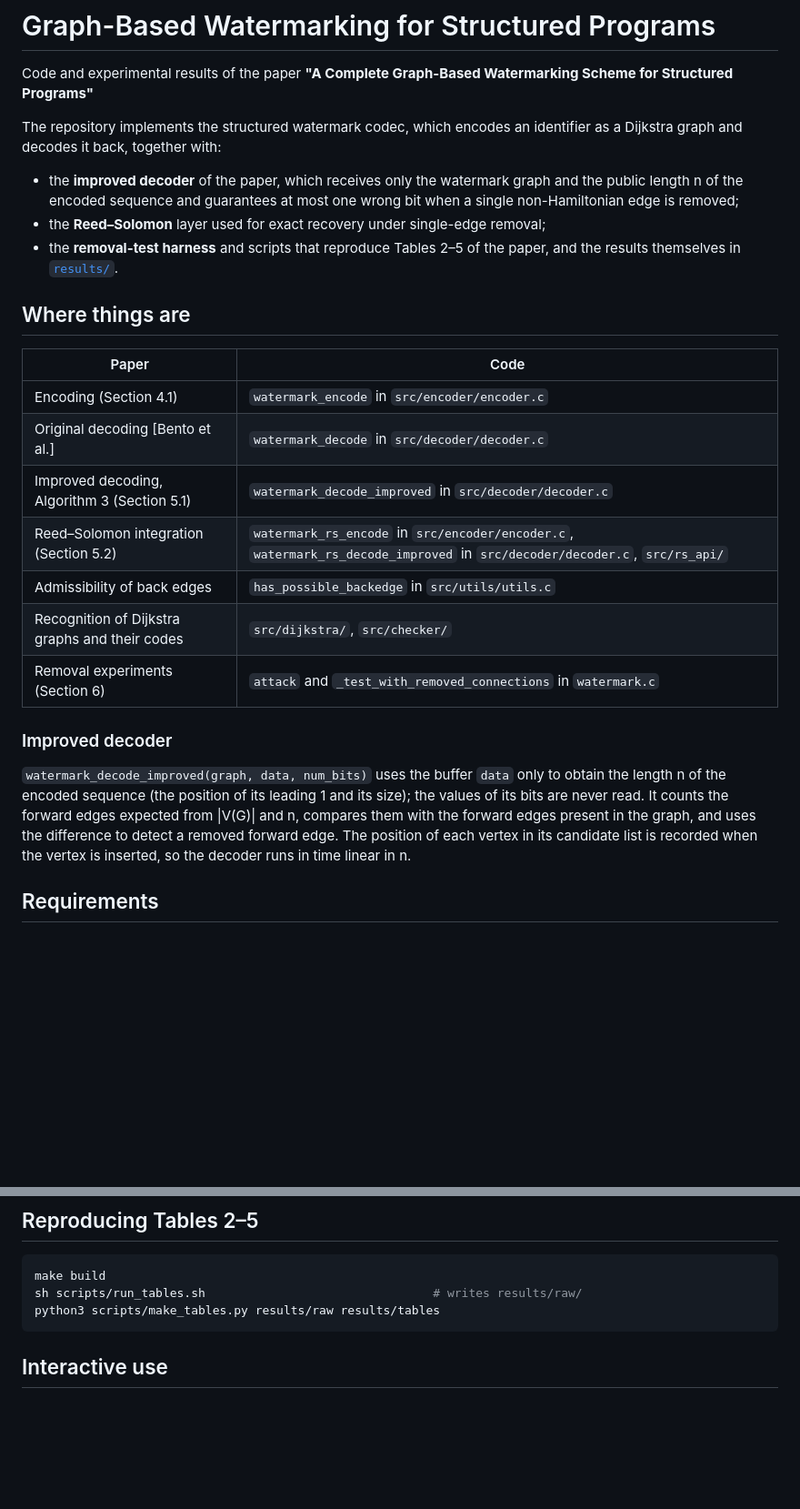
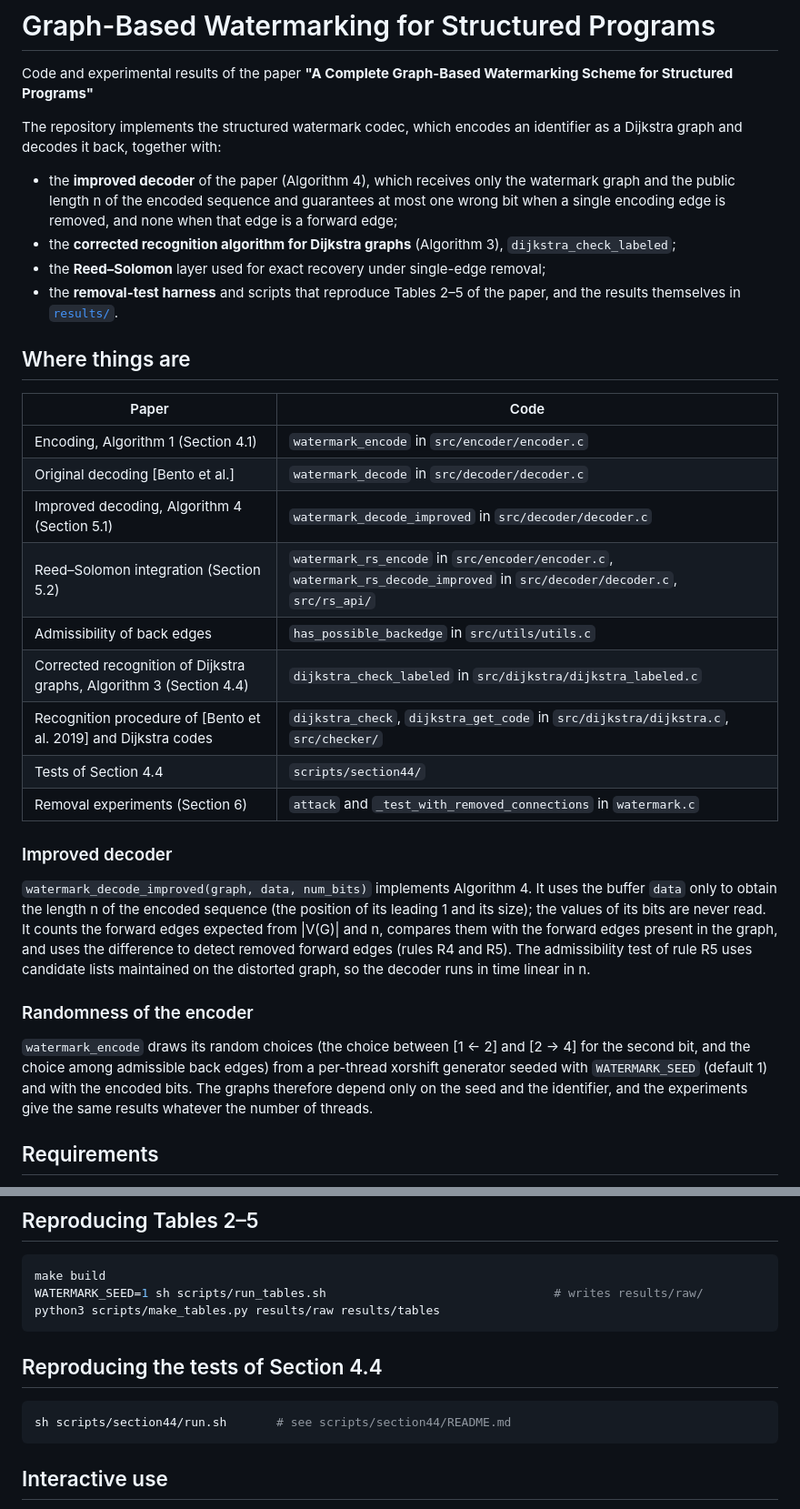
Before and after one commit to 4LNx8kACFi3vRrzNhvhHxc/graph-software-watermarking, a Markdown page: README.md, 2 parts joined by grey strips. Shown at 91% size. Rendered like a GitHub page; blank space fills up the shorter version.

````diff
--- a/README.md
+++ b/README.md
@@ -4,7 +4,8 @@ Code and experimental results of the paper **"A Complete Graph-Based Watermarkin
 
 The repository implements the structured watermark codec, which encodes an identifier as a Dijkstra graph and decodes it back, together with:
 
-- the **improved decoder** of the paper, which receives only the watermark graph and the public length n of the encoded sequence and guarantees at most one wrong bit when a single non-Hamiltonian edge is removed;
+- the **improved decoder** of the paper (Algorithm 4), which receives only the watermark graph and the public length n of the encoded sequence and guarantees at most one wrong bit when a single encoding edge is removed, and none when that edge is a forward edge;
+- the **corrected recognition algorithm for Dijkstra graphs** (Algorithm 3), `dijkstra_check_labeled`;
 - the **Reed–Solomon** layer used for exact recovery under single-edge removal;
 - the **removal-test harness** and scripts that reproduce Tables 2–5 of the paper, and the results themselves in [`results/`](results/).
 
@@ -12,17 +13,23 @@ The repository implements the structured watermark codec, which encodes an ident
 
 | Paper | Code |
 | --- | --- |
-| Encoding (Section 4.1) | `watermark_encode` in `src/encoder/encoder.c` |
+| Encoding, Algorithm 1 (Section 4.1) | `watermark_encode` in `src/encoder/encoder.c` |
 | Original decoding [Bento et al.] | `watermark_decode` in `src/decoder/decoder.c` |
-| Improved decoding, Algorithm 3 (Section 5.1) | `watermark_decode_improved` in `src/decoder/decoder.c` |
+| Improved decoding, Algorithm 4 (Section 5.1) | `watermark_decode_improved` in `src/decoder/decoder.c` |
 | Reed–Solomon integration (Section 5.2) | `watermark_rs_encode` in `src/encoder/encoder.c`, `watermark_rs_decode_improved` in `src/decoder/decoder.c`, `src/rs_api/` |
 | Admissibility of back edges | `has_possible_backedge` in `src/utils/utils.c` |
-| Recognition of Dijkstra graphs and their codes | `src/dijkstra/`, `src/checker/` |
+| Corrected recognition of Dijkstra graphs, Algorithm 3 (Section 4.4) | `dijkstra_check_labeled` in `src/dijkstra/dijkstra_labeled.c` |
+| Recognition procedure of [Bento et al. 2019] and Dijkstra codes | `dijkstra_check`, `dijkstra_get_code` in `src/dijkstra/dijkstra.c`, `src/checker/` |
+| Tests of Section 4.4 | `scripts/section44/` |
 | Removal experiments (Section 6) | `attack` and `_test_with_removed_connections` in `watermark.c` |
 
 ### Improved decoder
 
-`watermark_decode_improved(graph, data, num_bits)` uses the buffer `data` only to obtain the length n of the encoded sequence (the position of its leading 1 and its size); the values of its bits are never read. It counts the forward edges expected from |V(G)| and n, compares them with the forward edges present in the graph, and uses the difference to detect a removed forward edge. The position of each vertex in its candidate list is recorded when the vertex is inserted, so the decoder runs in time linear in n.
+`watermark_decode_improved(graph, data, num_bits)` implements Algorithm 4. It uses the buffer `data` only to obtain the length n of the encoded sequence (the position of its leading 1 and its size); the values of its bits are never read. It counts the forward edges expected from |V(G)| and n, compares them with the forward edges present in the graph, and uses the difference to detect removed forward edges (rules R4 and R5). The admissibility test of rule R5 uses candidate lists maintained on the distorted graph, so the decoder runs in time linear in n.
+
+### Randomness of the encoder
+
+`watermark_encode` draws its random choices (the choice between [1 ← 2] and [2 → 4] for the second bit, and the choice among admissible back edges) from a per-thread xorshift generator seeded with `WATERMARK_SEED` (default 1) and with the encoded bits. The graphs therefore depend only on the seed and the identifier, and the experiments give the same results whatever the number of threads.
 
 ## Requirements
 
@@ -61,8 +68,14 @@ All 23 tests pass (checked with gcc 13.3).
 
 ```sh
 make build
-sh scripts/run_tables.sh                                # writes results/raw/
+WATERMARK_SEED=1 sh scripts/run_tables.sh                                # writes results/raw/
 python3 scripts/make_tables.py results/raw results/tables
+```
+
+## Reproducing the tests of Section 4.4
+
+```sh
+sh scripts/section44/run.sh       # see scripts/section44/README.md
 ```
 
 ## Interactive use
````
Also changed, not shown: other parts of README.md (+0 -4 lines).
